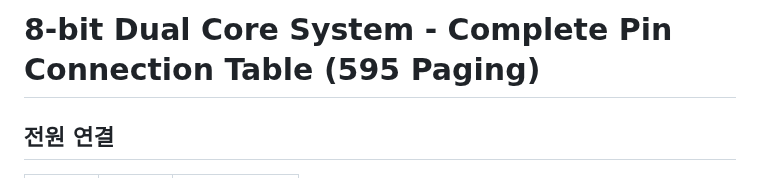
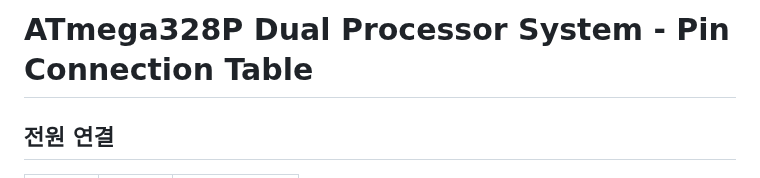
Before and after one commit to Sierrastdio/Dual328P, a Markdown page: PinManual.md, the part around the change. Drawn GitHub-style.

Commit message:
제목이 이상태로 얼마나 오랬동안 방치되어 있었던 거지. 	수정함:        PinManual.md

```diff
--- a/PinManual.md
+++ b/PinManual.md
@@ -1,5 +1,5 @@
 <!-- markdownlint-disable -->
-# 8-bit Dual Core System - Complete Pin Connection Table (595 Paging)
+# ATmega328P Dual Processor System - Pin Connection Table
 
 ## 전원 연결
 
```
